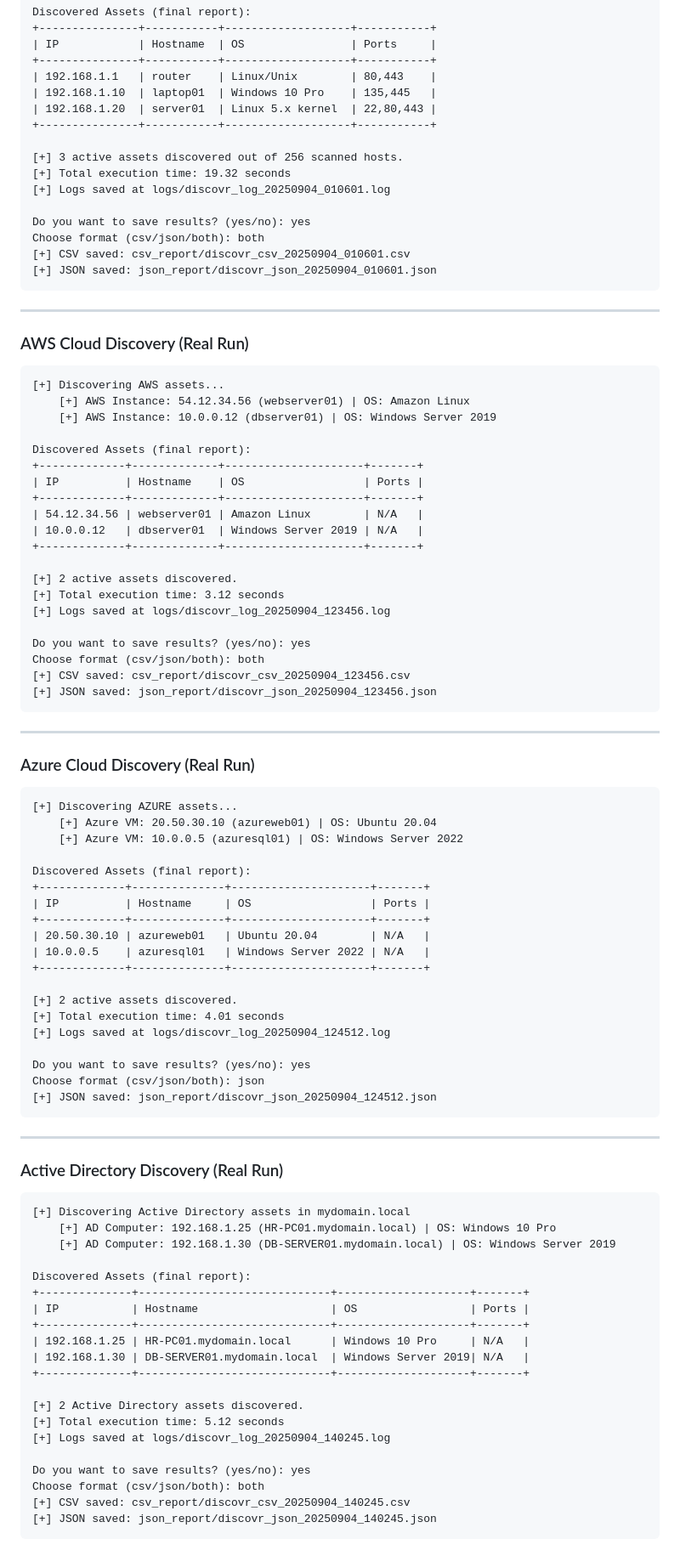
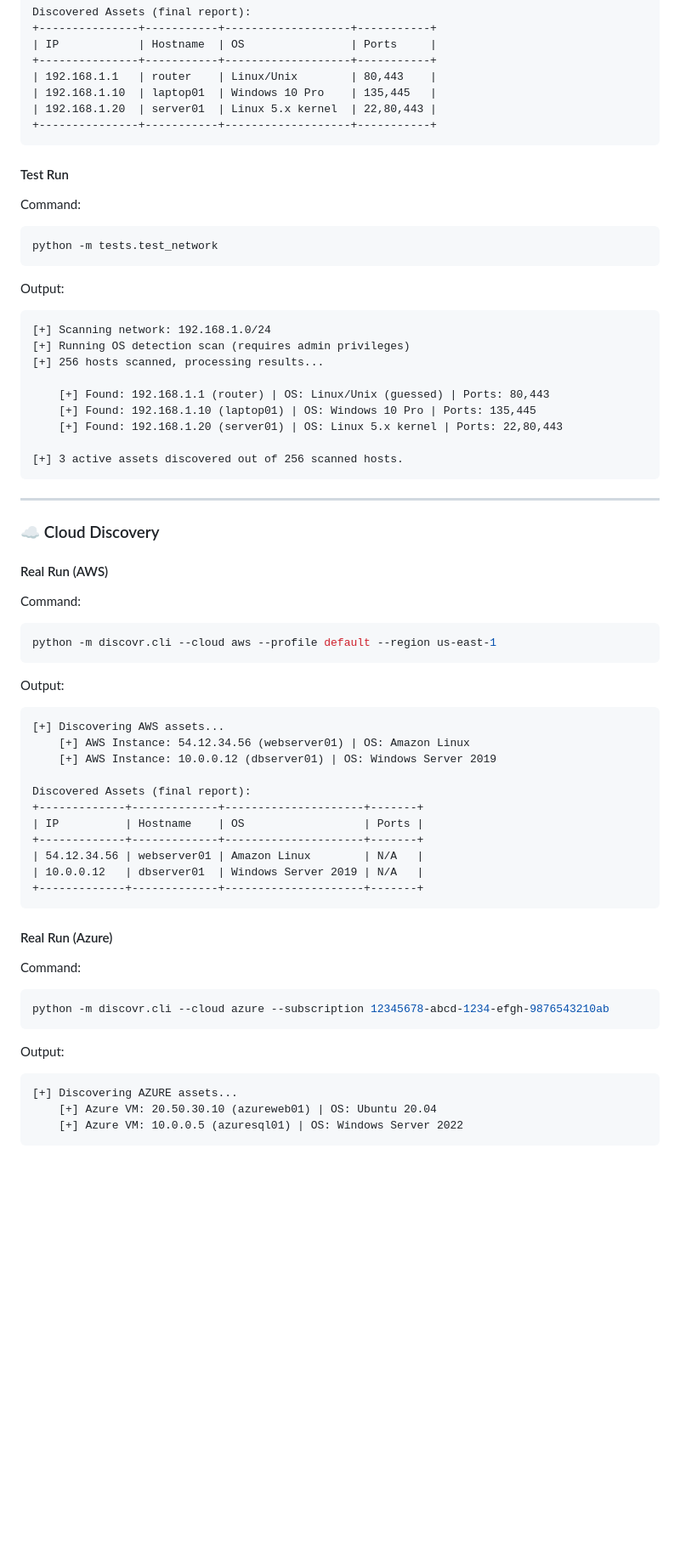
Before and after one commit to SowatRafi/Discovr-Assest-Discovery, a Markdown page: README.md, the part around one of its changes. Shown at 85% size. Rendered like a GitHub page; blank space fills up the shorter version.

Commit message:
Updated for Passive Scan

````diff
--- a/README.md
+++ b/README.md
@@ -74,21 +69,38 @@ Discovered Assets (final report):
 | 192.168.1.10  | laptop01  | Windows 10 Pro    | 135,445   |
 | 192.168.1.20  | server01  | Linux 5.x kernel  | 22,80,443 |
 +---------------+-----------+-------------------+-----------+
+```
+
+#### Test Run
+Command:
+```bash
+python -m tests.test_network
+```
+
+Output:
+```text
+[+] Scanning network: 192.168.1.0/24
+[+] Running OS detection scan (requires admin privileges)
+[+] 256 hosts scanned, processing results...
+
+    [+] Found: 192.168.1.1 (router) | OS: Linux/Unix (guessed) | Ports: 80,443
+    [+] Found: 192.168.1.10 (laptop01) | OS: Windows 10 Pro | Ports: 135,445
+    [+] Found: 192.168.1.20 (server01) | OS: Linux 5.x kernel | Ports: 22,80,443
 
 [+] 3 active assets discovered out of 256 scanned hosts.
-[+] Total execution time: 19.32 seconds
-[+] Logs saved at logs/discovr_log_20250904_010601.log
-
-Do you want to save results? (yes/no): yes
-Choose format (csv/json/both): both
-[+] CSV saved: csv_report/discovr_csv_20250904_010601.csv
-[+] JSON saved: json_report/discovr_json_20250904_010601.json
 ```
 
 ---
 
-### AWS Cloud Discovery (Real Run)
+### ☁️ Cloud Discovery
 
+#### Real Run (AWS)
+Command:
+```bash
+python -m discovr.cli --cloud aws --profile default --region us-east-1
+```
+
+Output:
 ```text
 [+] Discovering AWS assets...
     [+] AWS Instance: 54.12.34.56 (webserver01) | OS: Amazon Linux
@@ -101,67 +113,18 @@ Discovered Assets (final report):
 | 54.12.34.56 | webserver01 | Amazon Linux        | N/A   |
 | 10.0.0.12   | dbserver01  | Windows Server 2019 | N/A   |
 +-------------+-------------+---------------------+-------+
-
-[+] 2 active assets discovered.
-[+] Total execution time: 3.12 seconds
-[+] Logs saved at logs/discovr_log_20250904_123456.log
-
-Do you want to save results? (yes/no): yes
-Choose format (csv/json/both): both
-[+] CSV saved: csv_report/discovr_csv_20250904_123456.csv
-[+] JSON saved: json_report/discovr_json_20250904_123456.json
 ```
 
----
+#### Real Run (Azure)
+Command:
+```bash
+python -m discovr.cli --cloud azure --subscription 12345678-abcd-1234-efgh-9876543210ab
+```
 
-### Azure Cloud Discovery (Real Run)
-
+Output:
 ```text
 [+] Discovering AZURE assets...
     [+] Azure VM: 20.50.30.10 (azureweb01) | OS: Ubuntu 20.04
     [+] Azure VM: 10.0.0.5 (azuresql01) | OS: Windows Server 2022
-
-Discovered Assets (final report):
-+-------------+--------------+---------------------+-------+
-| IP          | Hostname     | OS                  | Ports |
-+-------------+--------------+---------------------+-------+
-| 20.50.30.10 | azureweb01   | Ubuntu 20.04        | N/A   |
-| 10.0.0.5    | azuresql01   | Windows Server 2022 | N/A   |
-+-------------+--------------+---------------------+-------+
-
-[+] 2 active assets discovered.
-[+] Total execution time: 4.01 seconds
-[+] Logs saved at logs/discovr_log_20250904_124512.log
-
-Do you want to save results? (yes/no): yes
-Choose format (csv/json/both): json
-[+] JSON saved: json_report/discovr_json_20250904_124512.json
 ```
 
----
-
-### Active Directory Discovery (Real Run)
-
-```text
-[+] Discovering Active Directory assets in mydomain.local
-    [+] AD Computer: 192.168.1.25 (HR-PC01.mydomain.local) | OS: Windows 10 Pro
-    [+] AD Computer: 192.168.1.30 (DB-SERVER01.mydomain.local) | OS: Windows Server 2019
-
-Discovered Assets (final report):
-+--------------+-----------------------------+--------------------+-------+
-| IP           | Hostname                    | OS                 | Ports |
-+--------------+-----------------------------+--------------------+-------+
-| 192.168.1.25 | HR-PC01.mydomain.local      | Windows 10 Pro     | N/A   |
-| 192.168.1.30 | DB-SERVER01.mydomain.local  | Windows Server 2019| N/A   |
-+--------------+-----------------------------+--------------------+-------+
-
-[+] 2 Active Directory assets discovered.
-[+] Total execution time: 5.12 seconds
-[+] Logs saved at logs/discovr_log_20250904_140245.log
-
-Do you want to save results? (yes/no): yes
-Choose format (csv/json/both): both
-[+] CSV saved: csv_report/discovr_csv_20250904_140245.csv
-[+] JSON saved: json_report/discovr_json_20250904_140245.json
-```
-
````
Also changed, not shown: other parts of README.md (+111 -80 lines).
